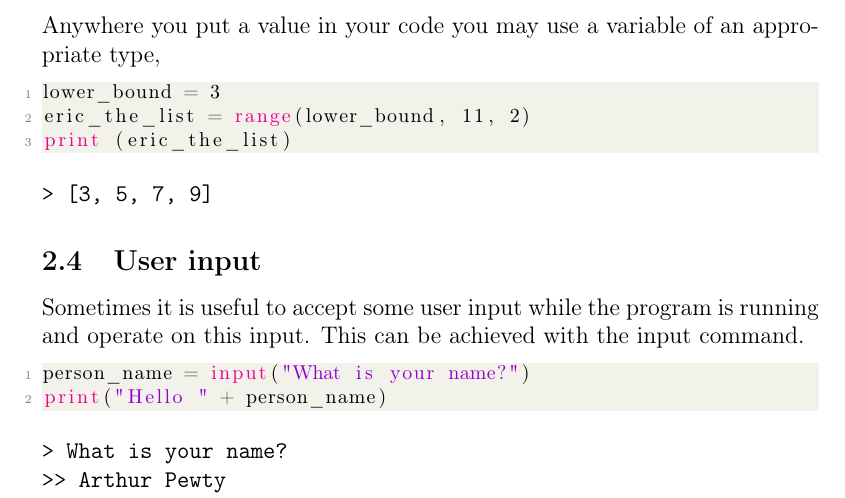
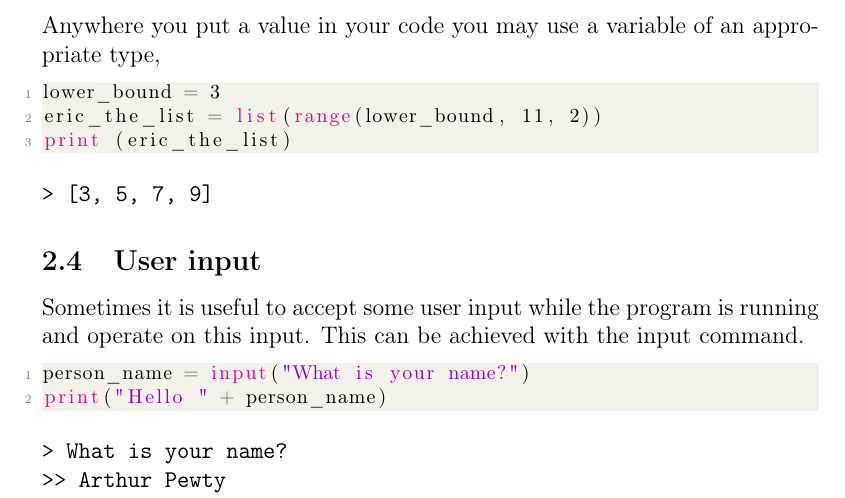
Before and after one commit to merrygoat/IntroToPython, a LaTeX document (Intro_to_Python.tex, which reads chapters/intro_to_python.tex): part of page 5 of 25, cut so that both start at the same text. Compiled offline with pdfLaTeX.

Commit message:
Corrected list error

```diff
--- a/chapters/intro_to_python.tex
+++ b/chapters/intro_to_python.tex
@@ -93,7 +93,7 @@ print(my_list)
 Anywhere you put a value in your code you may use a variable of an appropriate type,
 \begin{lstlisting}[language=Python]
 lower_bound = 3
-eric_the_list = range(lower_bound, 11, 2)
+eric_the_list = list(range(lower_bound, 11, 2))
 print (eric_the_list)
 \end{lstlisting}
 		\begin{verbatim}
```
Also changed, not shown: Intro_to_Python.pdf.
